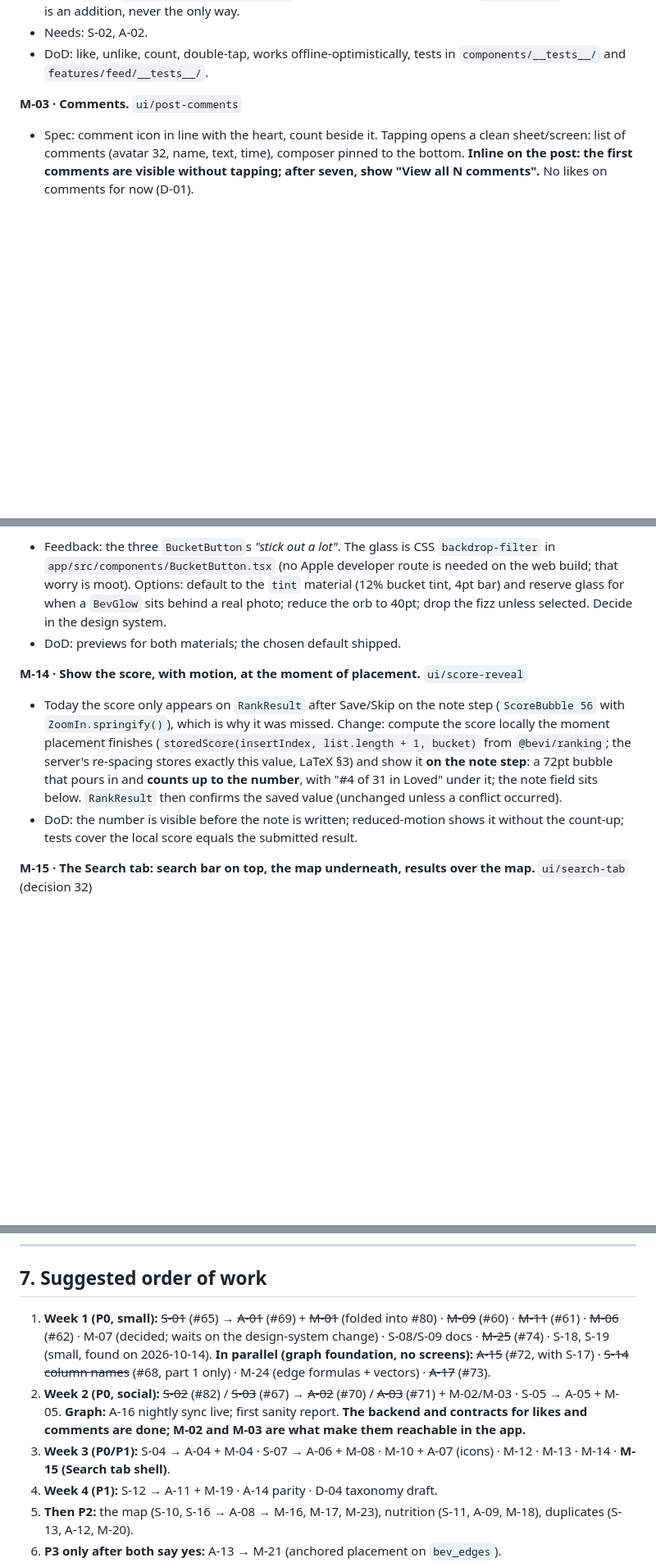
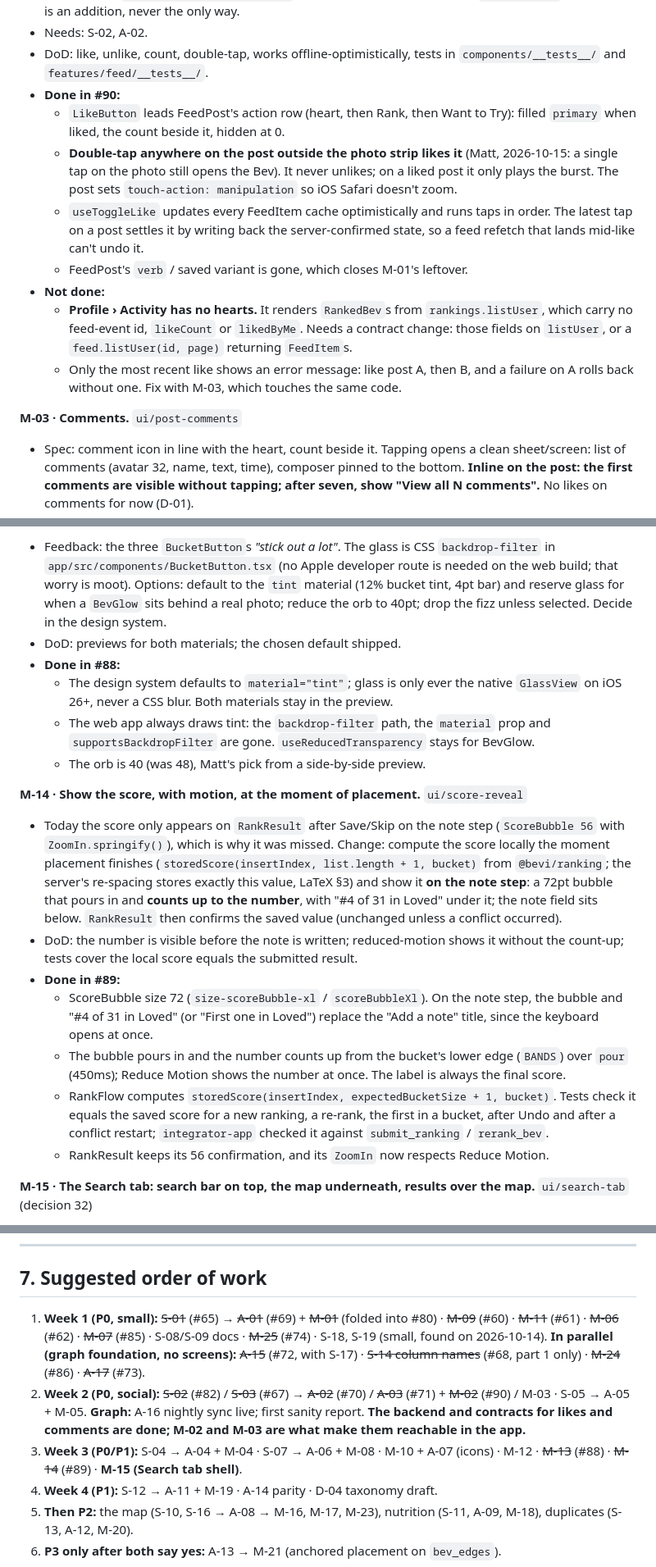
Before and after one commit to mbwiller/bevi, a Markdown page: TASKS.md, 3 parts joined by grey strips. Shown at 82% size. Drawn GitHub-style; blank space fills up the shorter version.

```diff
--- a/TASKS.md
+++ b/TASKS.md
@@ -212,6 +218,14 @@ Done: `docs/bevi-ranking-math.tex` (S-15). It covers, with definitions, proposit
 - Accessibility: `accessibilityRole="button"`, label "Like" / "Unlike, 12 likes", `aria-pressed`; double-tap is an addition, never the only way.
 - Needs: S-02, A-02.
 - DoD: like, unlike, count, double-tap, works offline-optimistically, tests in `components/__tests__/` and `features/feed/__tests__/`.
+- **Done in #90:**
+  - `LikeButton` leads FeedPost's action row (heart, then Rank, then Want to Try): filled `primary` when liked, the count beside it, hidden at 0.
+  - **Double-tap anywhere on the post outside the photo strip likes it** (Matt, 2026-10-15: a single tap on the photo still opens the Bev). It never unlikes; on a liked post it only plays the burst. The post sets `touch-action: manipulation` so iOS Safari doesn't zoom.
+  - `useToggleLike` updates every FeedItem cache optimistically and runs taps in order. The latest tap on a post settles it by writing back the server-confirmed state, so a feed refetch that lands mid-like can't undo it.
+  - FeedPost's `verb` / saved variant is gone, which closes M-01's leftover.
+- **Not done:**
+  - **Profile › Activity has no hearts.** It renders `RankedBev`s from `rankings.listUser`, which carry no feed-event id, `likeCount` or `likedByMe`. Needs a contract change: those fields on `listUser`, or a `feed.listUser(id, page)` returning `FeedItem`s.
+  - Only the most recent like shows an error message: like post A, then B, and a failure on A rolls back without one. Fix with M-03, which touches the same code.
 
 **M-03 · Comments.** `ui/post-comments`
 - Spec: comment icon in line with the heart, count beside it. Tapping opens a clean sheet/screen: list of comments (avatar 32, name, text, time), composer pinned to the bottom. **Inline on the post: the first comments are visible without tapping; after seven, show "View all N comments".** No likes on comments for now (D-01).
@@ -307,10 +325,19 @@ Done: `docs/bevi-ranking-math.tex` (S-15). It covers, with definitions, proposit
 **M-13 · Gut-check buttons: calmer.** `ui/bucket-buttons` (D-05)
 - Feedback: the three `BucketButton`s *"stick out a lot"*. The glass is CSS `backdrop-filter` in `app/src/components/BucketButton.tsx` (no Apple developer route is needed on the web build; that worry is moot). Options: default to the `tint` material (12% bucket tint, 4pt bar) and reserve glass for when a `BevGlow` sits behind a real photo; reduce the orb to 40pt; drop the fizz unless selected. Decide in the design system.
 - DoD: previews for both materials; the chosen default shipped.
+- **Done in #88:**
+  - The design system defaults to `material="tint"`; glass is only ever the native `GlassView` on iOS 26+, never a CSS blur. Both materials stay in the preview.
+  - The web app always draws tint: the `backdrop-filter` path, the `material` prop and `supportsBackdropFilter` are gone. `useReducedTransparency` stays for BevGlow.
+  - The orb is 40 (was 48), Matt's pick from a side-by-side preview.
 
 **M-14 · Show the score, with motion, at the moment of placement.** `ui/score-reveal`
 - Today the score only appears on `RankResult` after Save/Skip on the note step (`ScoreBubble 56` with `ZoomIn.springify()`), which is why it was missed. Change: compute the score locally the moment placement finishes (`storedScore(insertIndex, list.length + 1, bucket)` from `@bevi/ranking`; the server's re-spacing stores exactly this value, LaTeX §3) and show it **on the note step**: a 72pt bubble that pours in and **counts up to the number**, with "#4 of 31 in Loved" under it; the note field sits below. `RankResult` then confirms the saved value (unchanged unless a conflict occurred).
 - DoD: the number is visible before the note is written; reduced-motion shows it without the count-up; tests cover the local score equals the submitted result.
+- **Done in #89:**
+  - ScoreBubble size 72 (`size-scoreBubble-xl` / `scoreBubbleXl`). On the note step, the bubble and "#4 of 31 in Loved" (or "First one in Loved") replace the "Add a note" title, since the keyboard opens at once.
+  - The bubble pours in and the number counts up from the bucket's lower edge (`BANDS`) over `pour` (450ms); Reduce Motion shows the number at once. The label is always the final score.
+  - RankFlow computes `storedScore(insertIndex, expectedBucketSize + 1, bucket)`. Tests check it equals the saved score for a new ranking, a re-rank, the first in a bucket, after Undo and after a conflict restart; `integrator-app` checked it against `submit_ranking` / `rerank_bev`.
+  - RankResult keeps its 56 confirmation, and its `ZoomIn` now respects Reduce Motion.
 
 **M-15 · The Search tab: search bar on top, the map underneath, results over the map.** `ui/search-tab` (decision 32)
 - Tab bar: `app/src/components/TabBar.tsx` labels the centre grape circle "Add Bev"; it becomes **Search** (Beli's label for the same circle). Route stays `/add` with a redirect from `/search`, or moves; `?tab=people` keeps working.
@@ -550,9 +581,9 @@ Done: `docs/bevi-ranking-math.tex` (S-15). It covers, with definitions, proposit
 
 ## 7. Suggested order of work
 
-1. **Week 1 (P0, small):** ~~S-01~~ (#65) → ~~A-01~~ (#69) + ~~M-01~~ (folded into #80) · ~~M-09~~ (#60) · ~~M-11~~ (#61) · ~~M-06~~ (#62) · M-07 (decided; waits on the design-system change) · S-08/S-09 docs · ~~M-25~~ (#74) · S-18, S-19 (small, found on 2026-10-14). **In parallel (graph foundation, no screens):** ~~A-15~~ (#72, with S-17) · ~~S-14 column names~~ (#68, part 1 only) · M-24 (edge formulas + vectors) · ~~A-17~~ (#73).
-2. **Week 2 (P0, social):** ~~S-02~~ (#82) / ~~S-03~~ (#67) → ~~A-02~~ (#70) / ~~A-03~~ (#71) + M-02/M-03 · S-05 → A-05 + M-05. **Graph:** A-16 nightly sync live; first sanity report. **The backend and contracts for likes and comments are done; M-02 and M-03 are what make them reachable in the app.**
-3. **Week 3 (P0/P1):** S-04 → A-04 + M-04 · S-07 → A-06 + M-08 · M-10 + A-07 (icons) · M-12 · M-13 · M-14 · **M-15 (Search tab shell)**.
+1. **Week 1 (P0, small):** ~~S-01~~ (#65) → ~~A-01~~ (#69) + ~~M-01~~ (folded into #80) · ~~M-09~~ (#60) · ~~M-11~~ (#61) · ~~M-06~~ (#62) · ~~M-07~~ (#85) · S-08/S-09 docs · ~~M-25~~ (#74) · S-18, S-19 (small, found on 2026-10-14). **In parallel (graph foundation, no screens):** ~~A-15~~ (#72, with S-17) · ~~S-14 column names~~ (#68, part 1 only) · ~~M-24~~ (#86) · ~~A-17~~ (#73).
+2. **Week 2 (P0, social):** ~~S-02~~ (#82) / ~~S-03~~ (#67) → ~~A-02~~ (#70) / ~~A-03~~ (#71) + ~~M-02~~ (#90) / M-03 · S-05 → A-05 + M-05. **Graph:** A-16 nightly sync live; first sanity report. **The backend and contracts for likes and comments are done; M-02 and M-03 are what make them reachable in the app.**
+3. **Week 3 (P0/P1):** S-04 → A-04 + M-04 · S-07 → A-06 + M-08 · M-10 + A-07 (icons) · M-12 · ~~M-13~~ (#88) · ~~M-14~~ (#89) · **M-15 (Search tab shell)**.
 4. **Week 4 (P1):** S-12 → A-11 + M-19 · A-14 parity · D-04 taxonomy draft.
 5. **Then P2:** the map (S-10, S-16 → A-08 → M-16, M-17, M-23), nutrition (S-11, A-09, M-18), duplicates (S-13, A-12, M-20).
 6. **P3 only after both say yes:** A-13 → M-21 (anchored placement on `bev_edges`).
```
Also changed, not shown: other parts of TASKS.md (+14 -0 lines), DEVELOPMENT-MATT.md (+4 -4 lines), docs/graph_db_implementation.md (+2 -1 lines).
